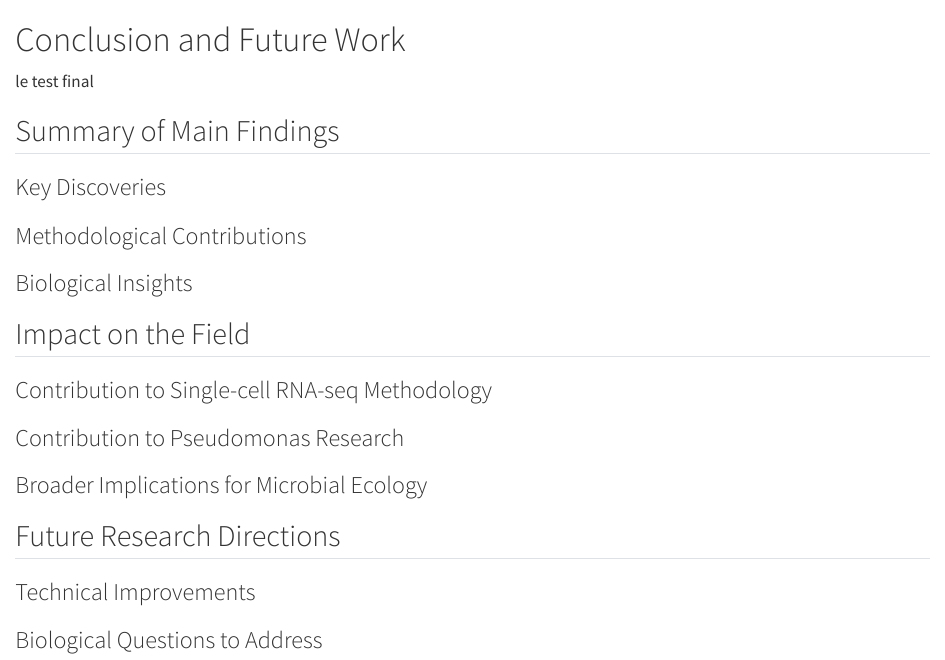
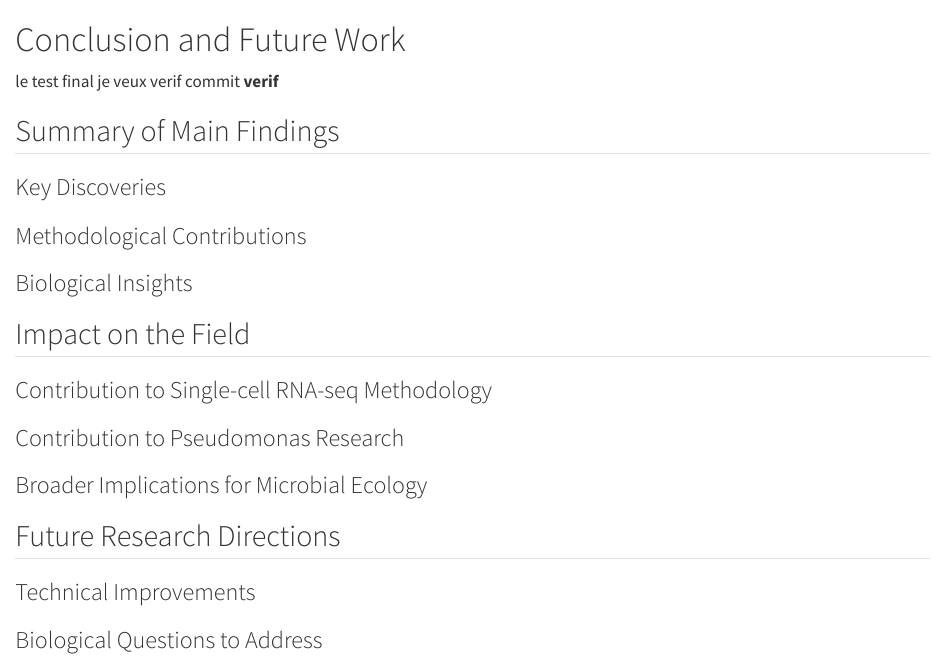
Before and after one commit to vgoupille/Rapport_stage, a Quarto document (chapters/05-Conclusion-and-future-work.qmd): the page in a window 1100 px wide, from its top. Rendered offline with R 4.5, knitr and Pandoc in place of Quarto, with nearby package versions; drawn as R Markdown's standard HTML page in place of the format the file asks for.

Commit message:
modif un ici
fefefefef

```diff
--- a/chapters/05-Conclusion-and-future-work.qmd
+++ b/chapters/05-Conclusion-and-future-work.qmd
@@ -1,6 +1,6 @@
 # Conclusion and Future Work
 
-le test final
+le test final je veux verif commit **verif**
 
 ## Summary of Main Findings
 
```
